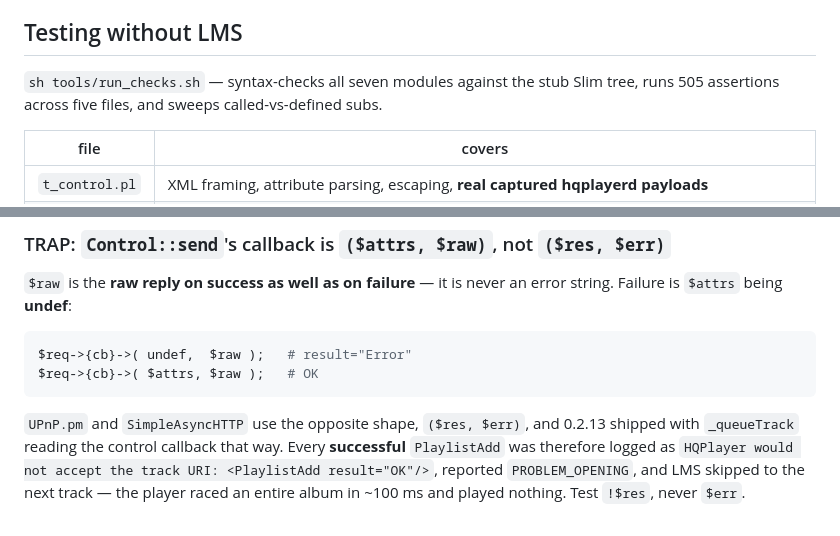
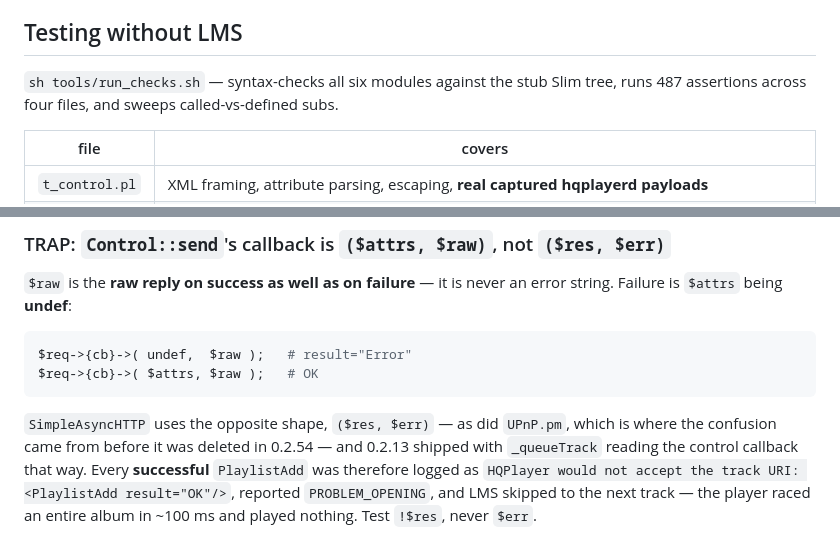
Before and after one commit to SimonArnold002/LMS-HQPlayer-Bridge, a Markdown page: CLAUDE.md, 2 parts joined by grey strips. GitHub-like rendering.

Commit message:
Docs: correct two stale refs left by 0.2.54's UPnP removal
Both were mine, written for 0.2.53 and overtaken by 0.2.54.

The test-suite line still claimed 505 assertions across five files and
seven modules; t_upnp.pl and UPnP.pm are gone, so it is 487 across four
files and six modules. The table itself had already been corrected - only
the count sentence lagged.

The Control::send callback-shape trap cited UPnP.pm in the present tense
as the live example of the opposite ($res, $err) convention. It is now
past tense and names the deletion, so the explanation still makes sense
without implying the file exists.

The three sections added in 0.2.53 - the discovery period table, the
accept-then-throw trap and the watchdog lifetime - were re-checked against
the current code and are accurate as they stand: every constant and every
sub they name still exists. No behaviour documented here changed, so no
version bump and no rebuild.

Co-Authored-By: Claude Opus 5 <noreply@anthropic.com>

````diff
--- a/CLAUDE.md
+++ b/CLAUDE.md
@@ -1752,8 +1752,8 @@ player's prefs once; the thrash cost them every round.
 
 ## Testing without LMS
 
-`sh tools/run_checks.sh` — syntax-checks all seven modules against the stub Slim
-tree, runs 505 assertions across five files, and sweeps called-vs-defined subs.
+`sh tools/run_checks.sh` — syntax-checks all six modules against the stub Slim
+tree, runs 487 assertions across four files, and sweeps called-vs-defined subs.
 
 | file | covers |
 |---|---|
@@ -2539,7 +2539,8 @@ $req->{cb}->( undef,  $raw );   # result="Error"
 $req->{cb}->( $attrs, $raw );   # OK
 ```
 
-`UPnP.pm` and `SimpleAsyncHTTP` use the opposite shape, `($res, $err)`, and
+`SimpleAsyncHTTP` uses the opposite shape, `($res, $err)` — as did `UPnP.pm`,
+which is where the confusion came from before it was deleted in 0.2.54 — and
 0.2.13 shipped with `_queueTrack` reading the control callback that way. Every
 **successful** `PlaylistAdd` was therefore logged as
 `HQPlayer would not accept the track URI: <PlaylistAdd result="OK"/>`, reported
````
